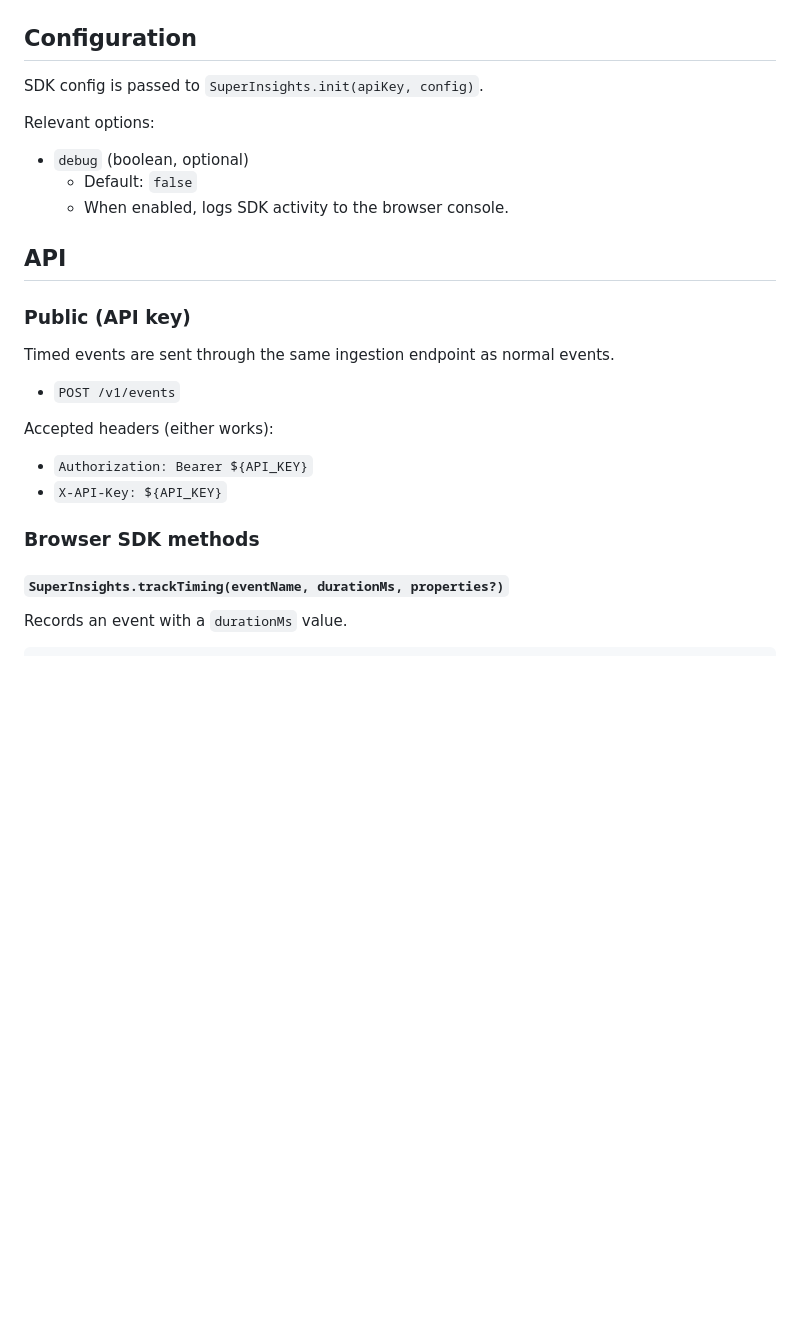
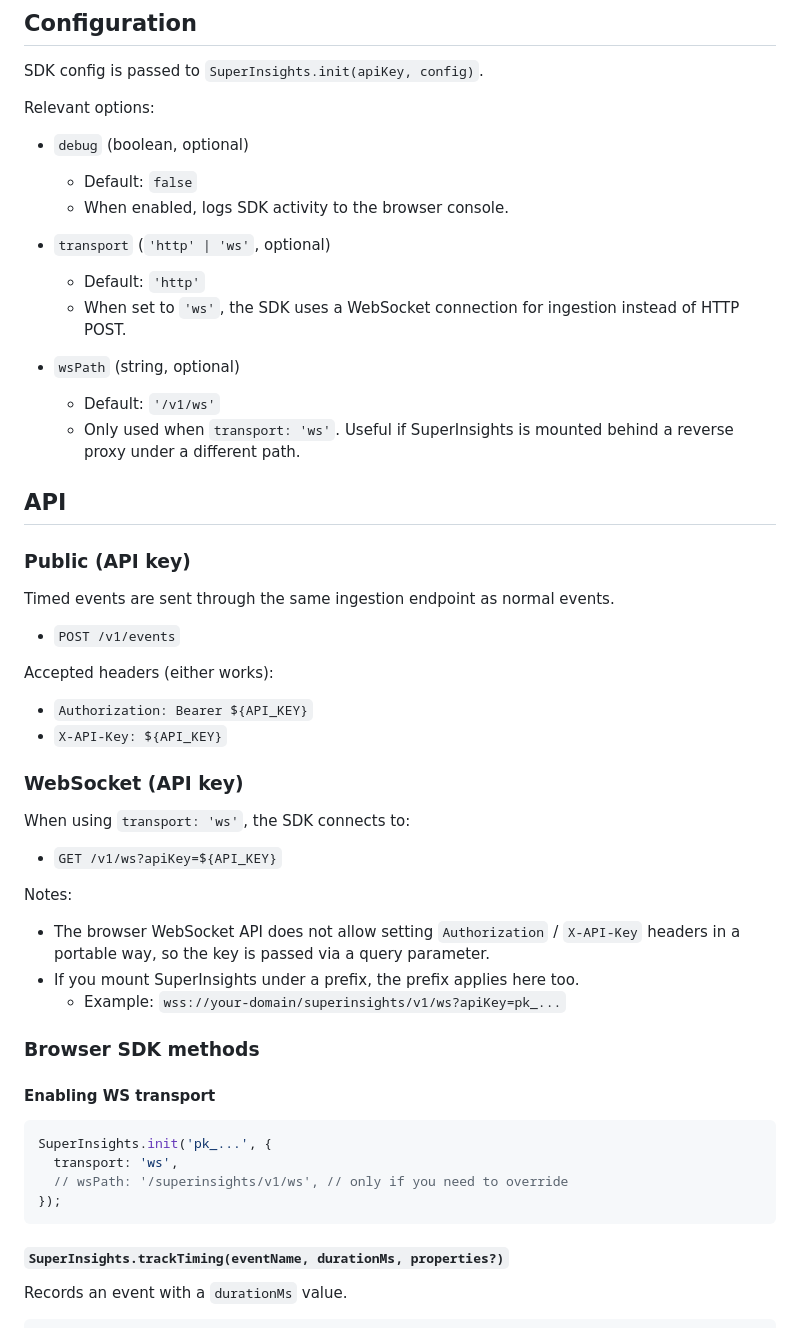
Before and after one commit to javimosch/superinsights, a Markdown page: docs/features/sdk-tracking.md, the part around the change. Rendered like a GitHub page; blank space fills up the shorter version.

Commit message:
docs: Add documentation for WebSocket transport

````diff
--- a/docs/features/sdk-tracking.md
+++ b/docs/features/sdk-tracking.md
@@ -37,6 +37,14 @@ Relevant options:
   - Default: `false`
   - When enabled, logs SDK activity to the browser console.
 
+- `transport` (`'http' | 'ws'`, optional)
+  - Default: `'http'`
+  - When set to `'ws'`, the SDK uses a WebSocket connection for ingestion instead of HTTP POST.
+
+- `wsPath` (string, optional)
+  - Default: `'/v1/ws'`
+  - Only used when `transport: 'ws'`. Useful if SuperInsights is mounted behind a reverse proxy under a different path.
+
 ## API
 
 ### Public (API key)
@@ -50,7 +58,28 @@ Accepted headers (either works):
 - `Authorization: Bearer ${API_KEY}`
 - `X-API-Key: ${API_KEY}`
 
+### WebSocket (API key)
+
+When using `transport: 'ws'`, the SDK connects to:
+
+- `GET /v1/ws?apiKey=${API_KEY}`
+
+Notes:
+
+- The browser WebSocket API does not allow setting `Authorization` / `X-API-Key` headers in a portable way, so the key is passed via a query parameter.
+- If you mount SuperInsights under a prefix, the prefix applies here too.
+  - Example: `wss://your-domain/superinsights/v1/ws?apiKey=pk_...`
+
 ### Browser SDK methods
+
+#### Enabling WS transport
+
+```js
+SuperInsights.init('pk_...', {
+  transport: 'ws',
+  // wsPath: '/superinsights/v1/ws', // only if you need to override
+});
+```
 
 #### `SuperInsights.trackTiming(eventName, durationMs, properties?)`
 
````
